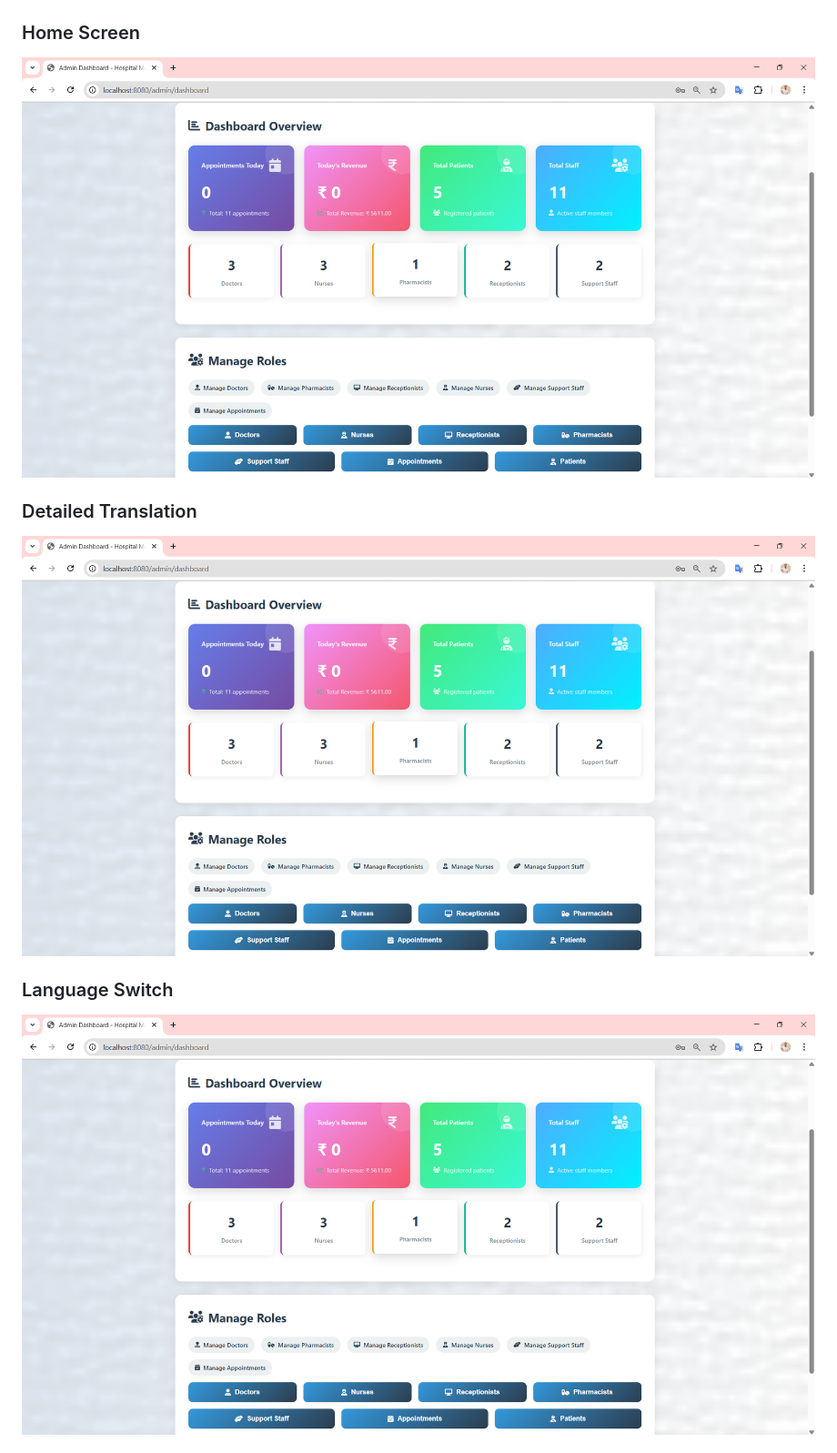
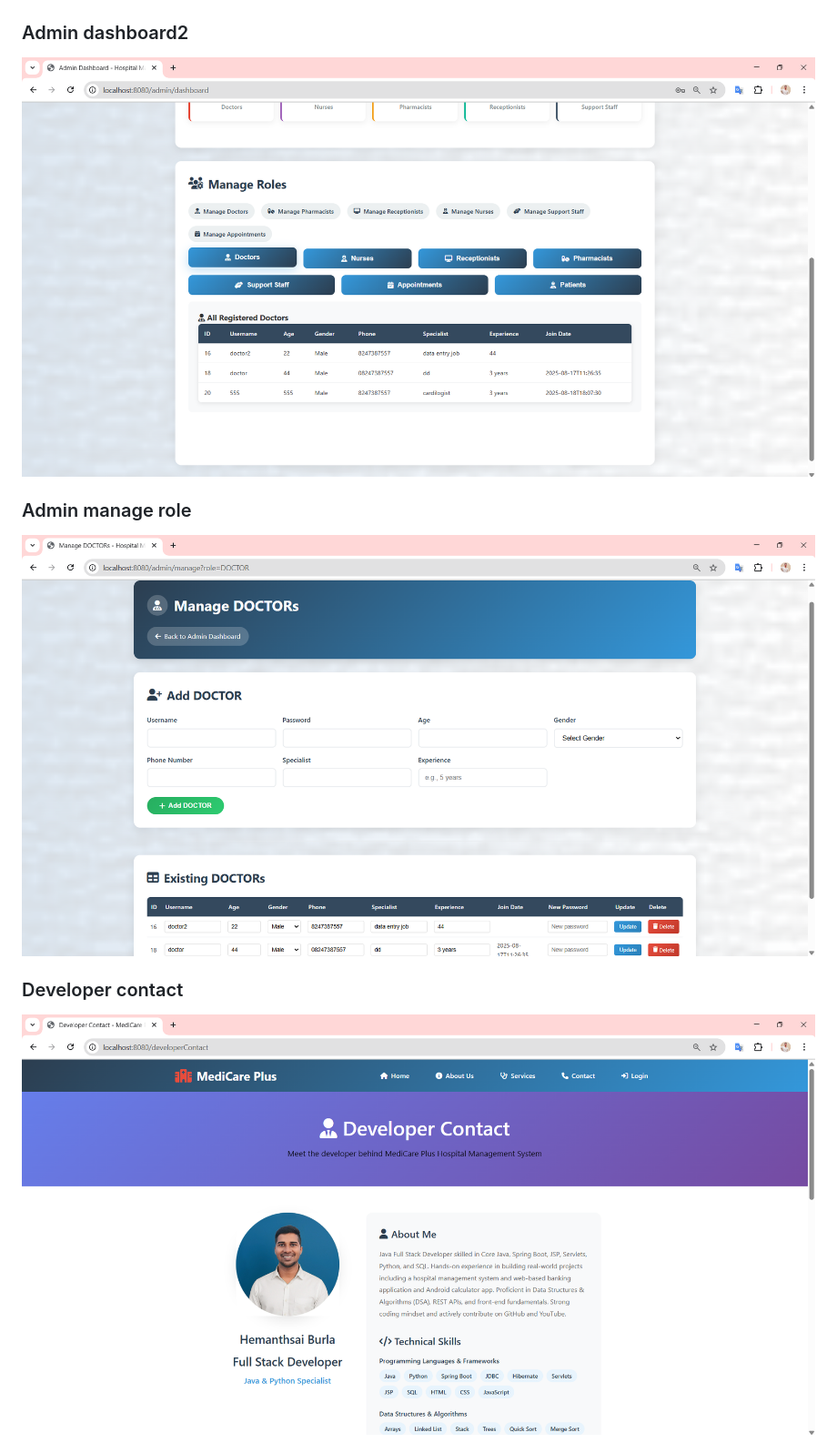
Before and after one commit to HemanthsaiBurla/Hospital-Management-System, a Markdown page: README.md, the part around the change printed below. Shown: that part at 91% size. GitHub-like rendering.

```diff
--- a/README.md
+++ b/README.md
@@ -496,11 +499,11 @@ http://localhost:8080/home
 ![En-Hi Translation](https://github.com/HemanthsaiBurla/Hospital-Management-System/blob/main/UI_images/Admin_dashboard.png)
 
-### Home Screen
-![Home Screen](https://github.com/HemanthsaiBurla/Hospital-Management-System/blob/main/UI_images/Admin_dashboard.png)
+### Admin dashboard2
+![Home Screen](https://github.com/HemanthsaiBurla/Hospital-Management-System/blob/main/UI_images/Admin_dashboard2.png)
 
-### Detailed Translation
-![Detailed Translation](https://github.com/HemanthsaiBurla/Hospital-Management-System/blob/main/UI_images/Admin_dashboard.png)
+### Admin manage role
+![Detailed Translation](https://github.com/HemanthsaiBurla/Hospital-Management-System/blob/main/UI_images/Admin_manageRole.png)
 
-### Language Switch
-![Language Switch](https://github.com/HemanthsaiBurla/Hospital-Management-System/blob/main/UI_images/Admin_dashboard.png)
+### Developer contact
+![Language Switch](https://github.com/HemanthsaiBurla/Hospital-Management-System/blob/main/UI_images/Developer_contact.png)
 
```
Also changed, not shown: other parts of README.md (+25 -13 lines).
